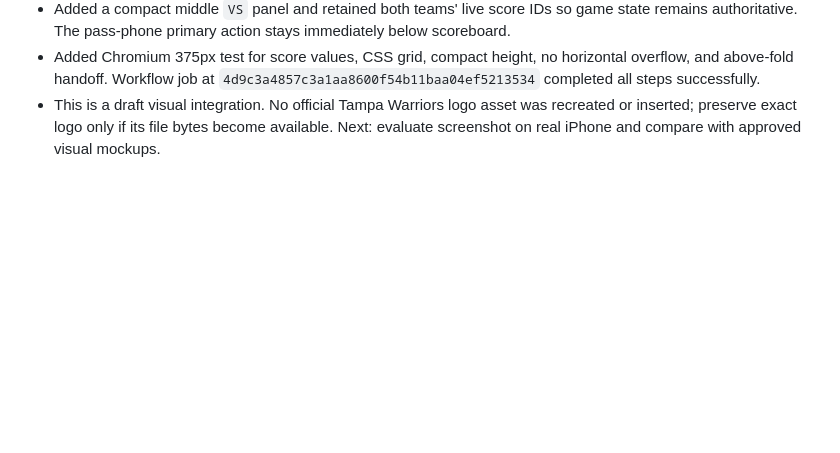
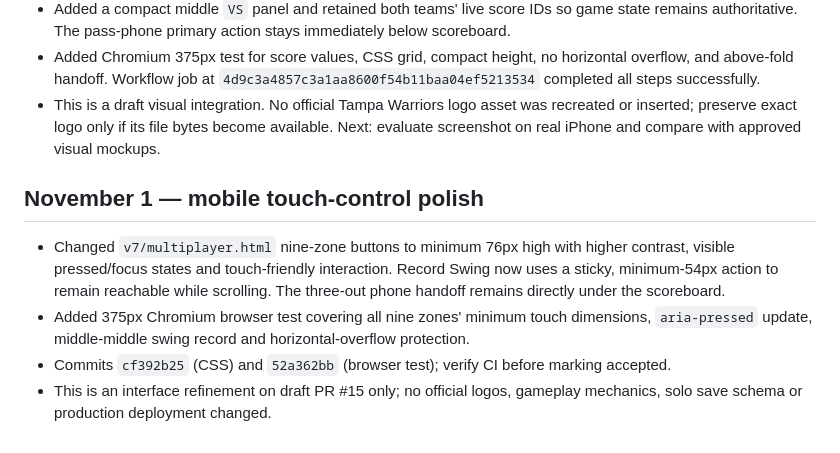
Before and after one commit to DiamondIQ2026/warriors-hit-lab, a Markdown page: docs/V7_UNIFIED_PLAYTEST_GROK_HANDOFF.md, the part around the change. GitHub-like rendering; blank space fills up the shorter version.

Commit message:
Document touch-control improvements and QA for Grok

```diff
--- a/docs/V7_UNIFIED_PLAYTEST_GROK_HANDOFF.md
+++ b/docs/V7_UNIFIED_PLAYTEST_GROK_HANDOFF.md
@@ -38,3 +38,9 @@ Review #15 before editing the shared multiplayer UI. Propose separate patch PR f
 - Added a compact middle `VS` panel and retained both teams' live score IDs so game state remains authoritative. The pass-phone primary action stays immediately below scoreboard.
 - Added Chromium 375px test for score values, CSS grid, compact height, no horizontal overflow, and above-fold handoff. Workflow job at `4d9c3a4857c3a1aa8600f54b11baa04ef5213534` completed all steps successfully.
 - This is a draft visual integration. No official Tampa Warriors logo asset was recreated or inserted; preserve exact logo only if its file bytes become available. Next: evaluate screenshot on real iPhone and compare with approved visual mockups.
+
+## November 1 — mobile touch-control polish
+- Changed `v7/multiplayer.html` nine-zone buttons to minimum 76px high with higher contrast, visible pressed/focus states and touch-friendly interaction. Record Swing now uses a sticky, minimum-54px action to remain reachable while scrolling. The three-out phone handoff remains directly under the scoreboard.
+- Added 375px Chromium browser test covering all nine zones' minimum touch dimensions, `aria-pressed` update, middle-middle swing record and horizontal-overflow protection.
+- Commits `cf392b25` (CSS) and `52a362bb` (browser test); verify CI before marking accepted.
+- This is an interface refinement on draft PR #15 only; no official logos, gameplay mechanics, solo save schema or production deployment changed.
```
